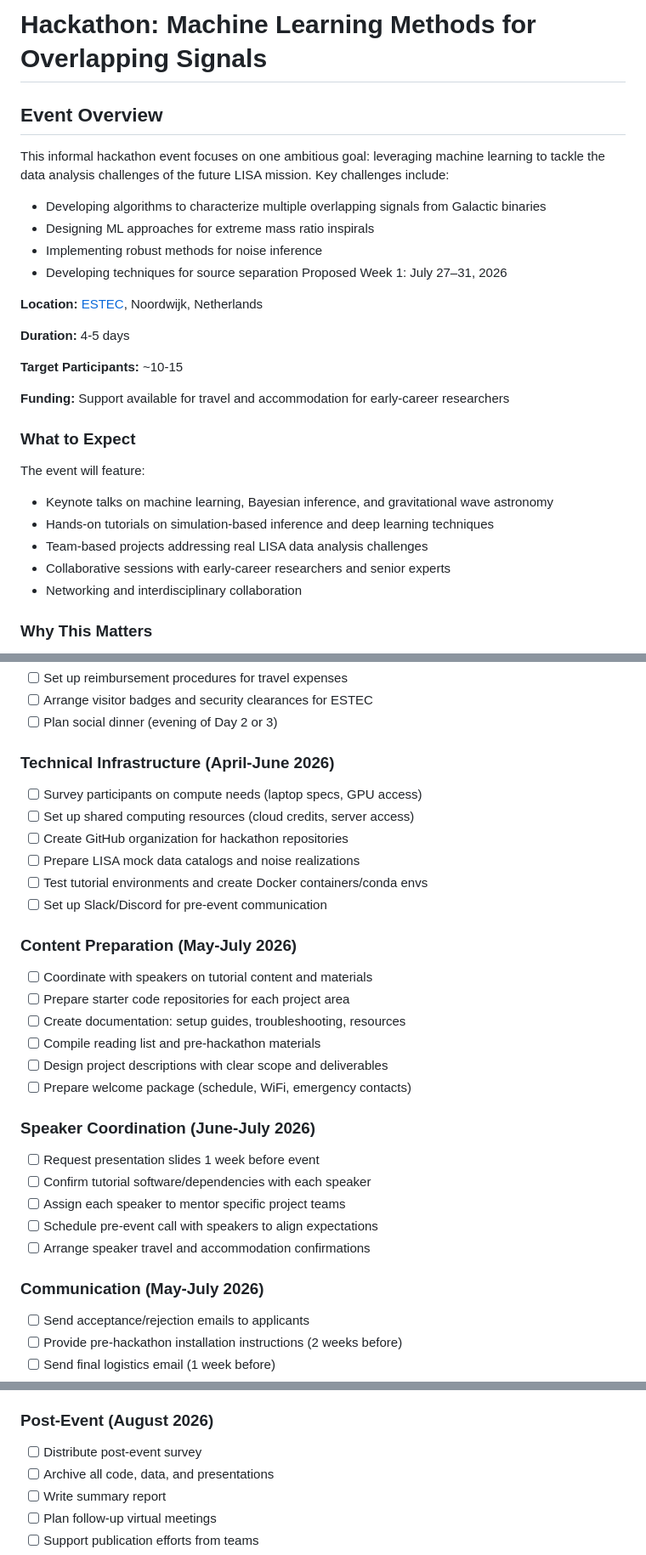
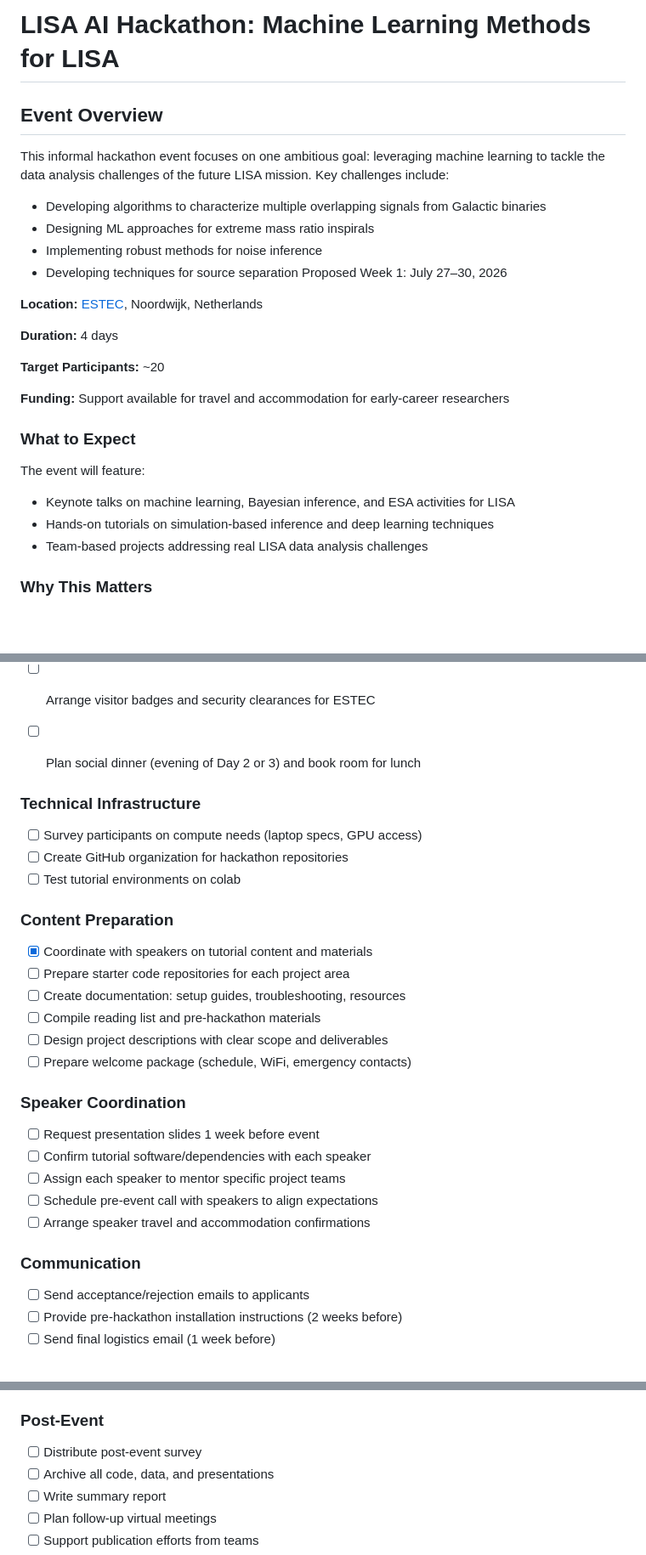
Before and after one commit to lorenzsp/LISAI, a Markdown page: README.md, 3 parts joined by grey strips. Shown at 85% size. Drawn GitHub-style; blank space fills up the shorter version.

```diff
--- a/README.md
+++ b/README.md
@@ -1,4 +1,4 @@
-# Hackathon: Machine Learning Methods for Overlapping Signals
+# LISA AI Hackathon: Machine Learning Methods for LISA
 
 ## Event Overview
 
@@ -8,13 +8,13 @@ Key challenges include:
 - Designing ML approaches for extreme mass ratio inspirals
 - Implementing robust methods for noise inference
 - Developing techniques for source separation
-Proposed Week 1: July 27–31, 2026
+Proposed Week 1: July 27–30, 2026
 
 **Location:** [ESTEC](https://www.esa.int/About_Us/ESTEC/How_to_get_to_ESTEC), Noordwijk, Netherlands
 
-**Duration:** 4-5 days
+**Duration:** 4 days
 
-**Target Participants:** ~10-15
+**Target Participants:** ~20
 
 **Funding:** Support available for travel and accommodation for early-career researchers
 
@@ -22,11 +22,9 @@ Proposed Week 1: July 27–31, 2026
 
 The event will feature:
 
-- Keynote talks on machine learning, Bayesian inference, and gravitational wave astronomy
+- Keynote talks on machine learning, Bayesian inference, and ESA activities for LISA
 - Hands-on tutorials on simulation-based inference and deep learning techniques
 - Team-based projects addressing real LISA data analysis challenges
-- Collaborative sessions with early-career researchers and senior experts
-- Networking and interdisciplinary collaboration
 
 ### Why This Matters
 
@@ -139,31 +94,28 @@ Participants can work on projects including:
 - [ ] Set up reimbursement procedures for travel expenses
 - [ ] Arrange visitor badges and security clearances for ESTEC
-- [ ] Plan social dinner (evening of Day 2 or 3)
+- [ ] Plan social dinner (evening of Day 2 or 3) and book room for lunch
 
-### Technical Infrastructure (April-June 2026)
+### Technical Infrastructure
 - [ ] Survey participants on compute needs (laptop specs, GPU access)
-- [ ] Set up shared computing resources (cloud credits, server access)
 - [ ] Create GitHub organization for hackathon repositories
-- [ ] Prepare LISA mock data catalogs and noise realizations
-- [ ] Test tutorial environments and create Docker containers/conda envs
-- [ ] Set up Slack/Discord for pre-event communication
+- [ ] Test tutorial environments on colab
 
-### Content Preparation (May-July 2026)
-- [ ] Coordinate with speakers on tutorial content and materials
+### Content Preparation
+- [x] Coordinate with speakers on tutorial content and materials
 - [ ] Prepare starter code repositories for each project area
 - [ ] Create documentation: setup guides, troubleshooting, resources
 - [ ] Compile reading list and pre-hackathon materials
 - [ ] Design project descriptions with clear scope and deliverables
 - [ ] Prepare welcome package (schedule, WiFi, emergency contacts)
 
-### Speaker Coordination (June-July 2026)
+### Speaker Coordination
 - [ ] Request presentation slides 1 week before event
 - [ ] Confirm tutorial software/dependencies with each speaker
 - [ ] Assign each speaker to mentor specific project teams
 - [ ] Schedule pre-event call with speakers to align expectations
 - [ ] Arrange speaker travel and accommodation confirmations
 
-### Communication (May-July 2026)
+### Communication
 - [ ] Send acceptance/rejection emails to applicants
 - [ ] Provide pre-hackathon installation instructions (2 weeks before)
 - [ ] Send final logistics email (1 week before)
@@ -178,7 +130,7 @@ Participants can work on projects including:
 - [ ] Document event (photos, notes) for future reference
 - [ ] Collect feedback daily
 
-### Post-Event (August 2026)
+### Post-Event
 - [ ] Distribute post-event survey
 - [ ] Archive all code, data, and presentations
 - [ ] Write summary report
```
Also changed, not shown: other parts of README.md (+6 -49 lines).
